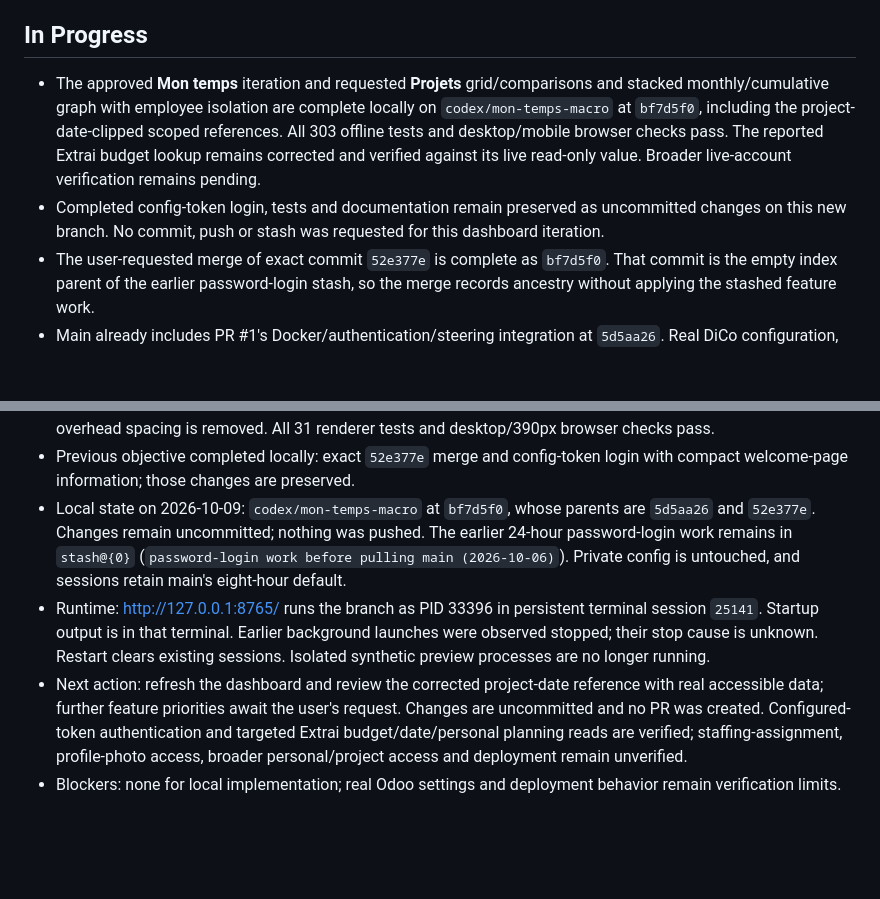
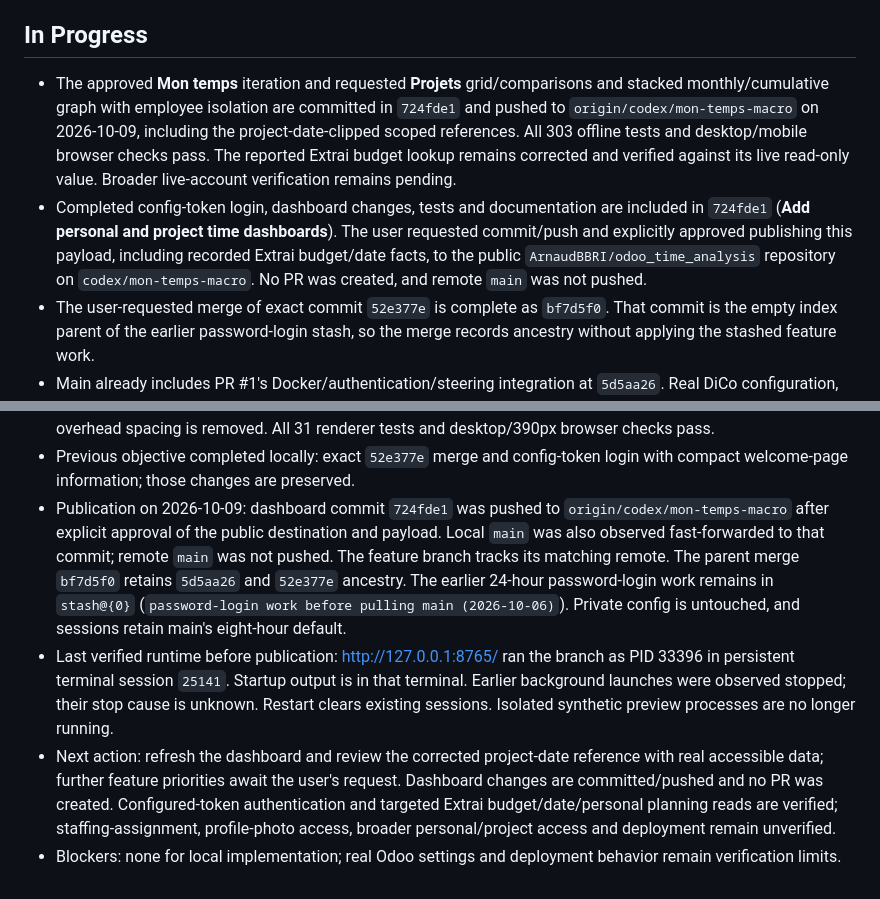
Before and after one commit to ArnaudBBRI/odoo_time_analysis, a Markdown page: docs/ai-context/CURRENT_STATE.md, 2 parts joined by grey strips. Rendered like a GitHub page; blank space fills up the shorter version.

Commit message:
Record dashboard publication status

```diff
--- a/docs/ai-context/CURRENT_STATE.md
+++ b/docs/ai-context/CURRENT_STATE.md
@@ -56,11 +56,17 @@
 ## In Progress
 
 - The approved **Mon temps** iteration and requested **Projets** grid/comparisons
-  and stacked monthly/cumulative graph with employee isolation are complete locally on `codex/mon-temps-macro` at
-  `bf7d5f0`, including the project-date-clipped scoped references. All 303 offline tests and desktop/mobile browser checks pass. The
+  and stacked monthly/cumulative graph with employee isolation are committed in
+  `724fde1` and pushed to `origin/codex/mon-temps-macro` on 2026-10-09,
+  including the project-date-clipped scoped references. All 303 offline tests and desktop/mobile browser checks pass. The
   reported Extrai budget lookup remains corrected and verified against its
   live read-only value. Broader live-account verification remains pending.
-- Completed config-token login, tests and documentation remain preserved as uncommitted changes on this new branch. No commit, push or stash was requested for this dashboard iteration.
+- Completed config-token login, dashboard changes, tests and documentation are
+  included in `724fde1` (**Add personal and project time dashboards**). The user
+  requested commit/push and explicitly approved publishing this payload,
+  including recorded Extrai budget/date facts, to the public
+  `ArnaudBBRI/odoo_time_analysis` repository on `codex/mon-temps-macro`.
+  No PR was created, and remote `main` was not pushed.
 - The user-requested merge of exact commit `52e377e` is complete as `bf7d5f0`. That commit is the empty index parent of the earlier password-login stash, so the merge records ancestry without applying the stashed feature work.
 - Main already includes PR #1's Docker/authentication/steering integration at `5d5aa26`. Real DiCo configuration, programme mapping and live Odoo validation remain pending. See [Pilotage](../wiki/PILOTAGE.md).
 
@@ -411,19 +417,22 @@ A runnable dashboard, authenticated local connector and authentication integrati
   removed. All 31 renderer tests and desktop/390px browser checks pass.
 - Previous objective completed locally: exact `52e377e` merge and config-token
   login with compact welcome-page information; those changes are preserved.
-- Local state on 2026-10-09: `codex/mon-temps-macro` at `bf7d5f0`, whose parents
-  are `5d5aa26` and `52e377e`. Changes remain uncommitted; nothing
-  was pushed. The earlier 24-hour password-login work remains in `stash@{0}`
+- Publication on 2026-10-09: dashboard commit `724fde1` was pushed to
+  `origin/codex/mon-temps-macro` after explicit approval of the public destination
+  and payload. Local `main` was also observed fast-forwarded to that commit;
+  remote `main` was not pushed. The feature branch tracks its matching remote.
+  The parent merge `bf7d5f0` retains `5d5aa26` and `52e377e` ancestry.
+  The earlier 24-hour password-login work remains in `stash@{0}`
   (`password-login work before pulling main (2026-10-06)`). Private config is
   untouched, and sessions retain main's eight-hour default.
-- Runtime: http://127.0.0.1:8765/ runs the branch as PID 33396 in persistent
+- Last verified runtime before publication: http://127.0.0.1:8765/ ran the branch as PID 33396 in persistent
   terminal session `25141`. Startup output is in that terminal. Earlier
   background launches were observed stopped; their stop cause is unknown.
   Restart clears existing sessions.
   Isolated synthetic preview processes are no longer running.
 - Next action: refresh the dashboard and review the corrected project-date
   reference with real accessible data; further feature priorities await the user's request.
-  Changes are uncommitted and no PR was created. Configured-token authentication
+  Dashboard changes are committed/pushed and no PR was created. Configured-token authentication
   and targeted Extrai budget/date/personal planning reads are verified;
   staffing-assignment, profile-photo access, broader personal/project access and
   deployment remain unverified.
```
